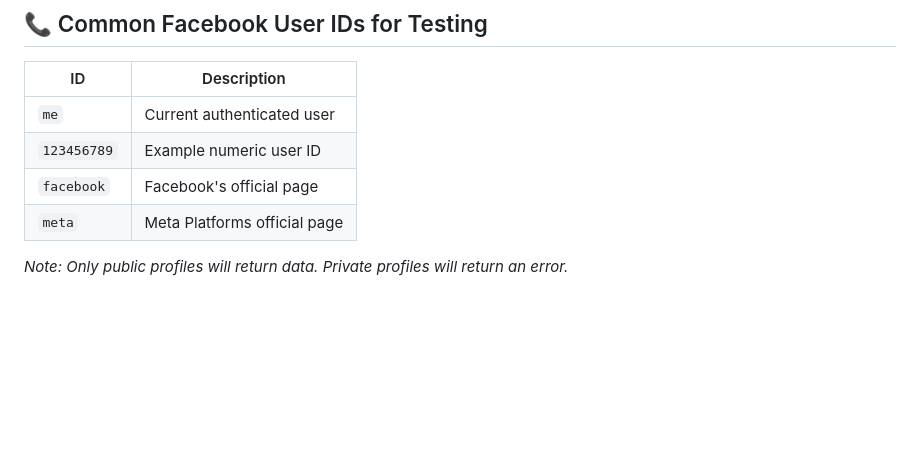
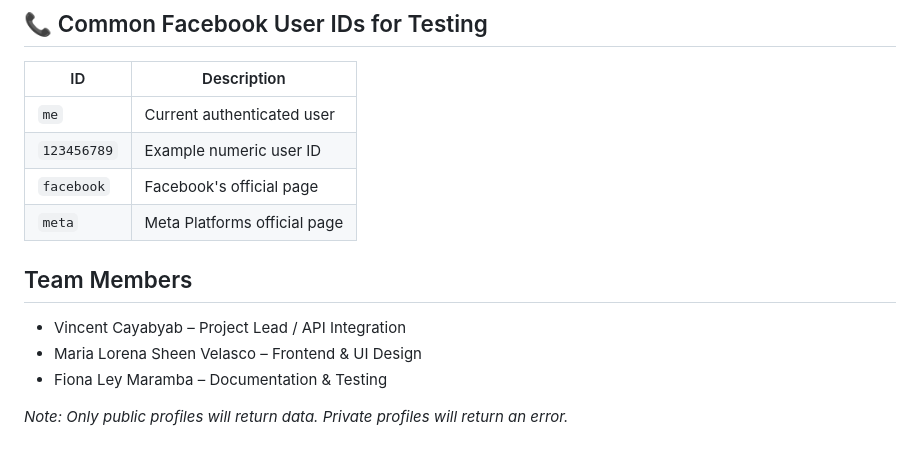
Before and after one commit to GitVincentAreNowAvailable/facebook-api, a Markdown page: README.md, the part around the change. Drawn GitHub-style; blank space fills up the shorter version.

```diff
--- a/README.md
+++ b/README.md
@@ -649,4 +649,11 @@ This project is created for educational purposes as part of an API Group Project
 | `facebook` | Facebook's official page |
 | `meta` | Meta Platforms official page |
 
+## Team Members
+
+- Vincent Cayabyab – Project Lead / API Integration
+- Maria Lorena Sheen Velasco – Frontend & UI Design
+- Fiona Ley Maramba – Documentation & Testing
+
+
 *Note: Only public profiles will return data. Private profiles will return an error.*
```
